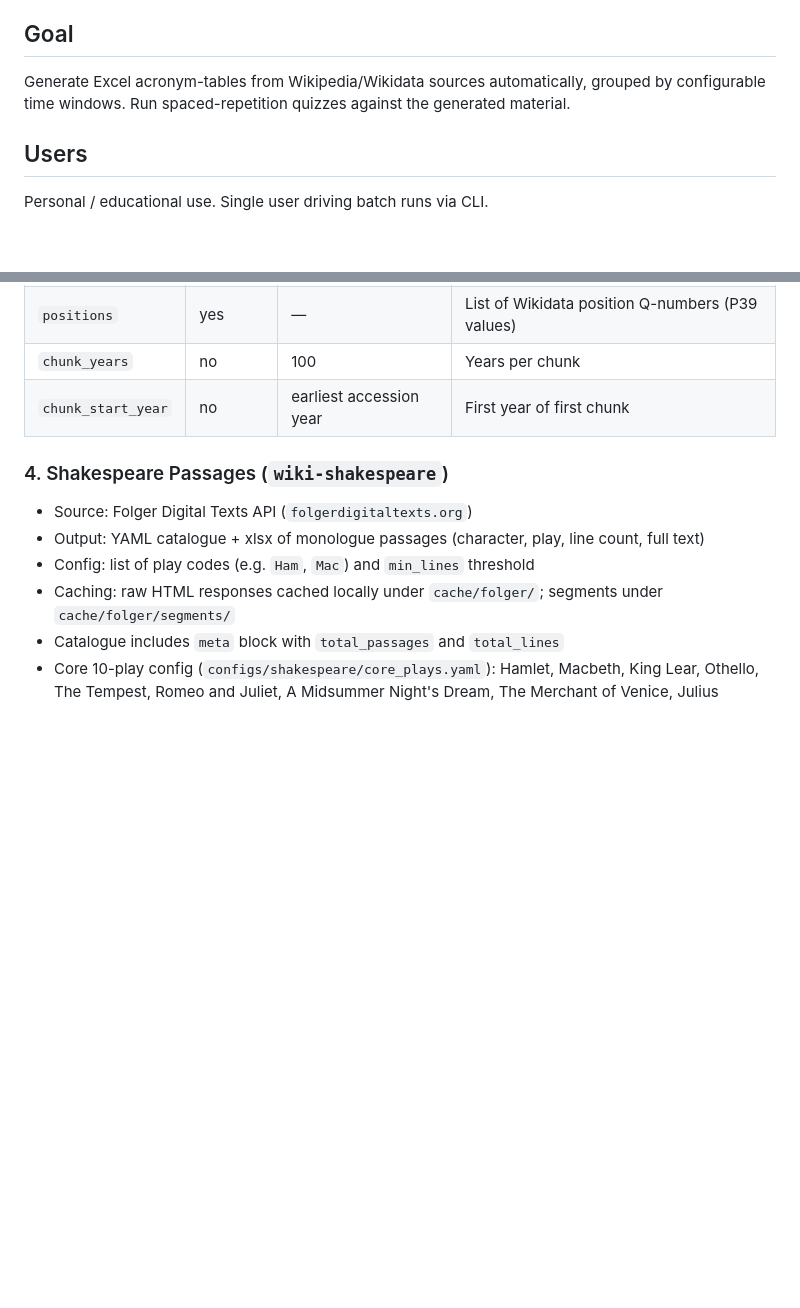
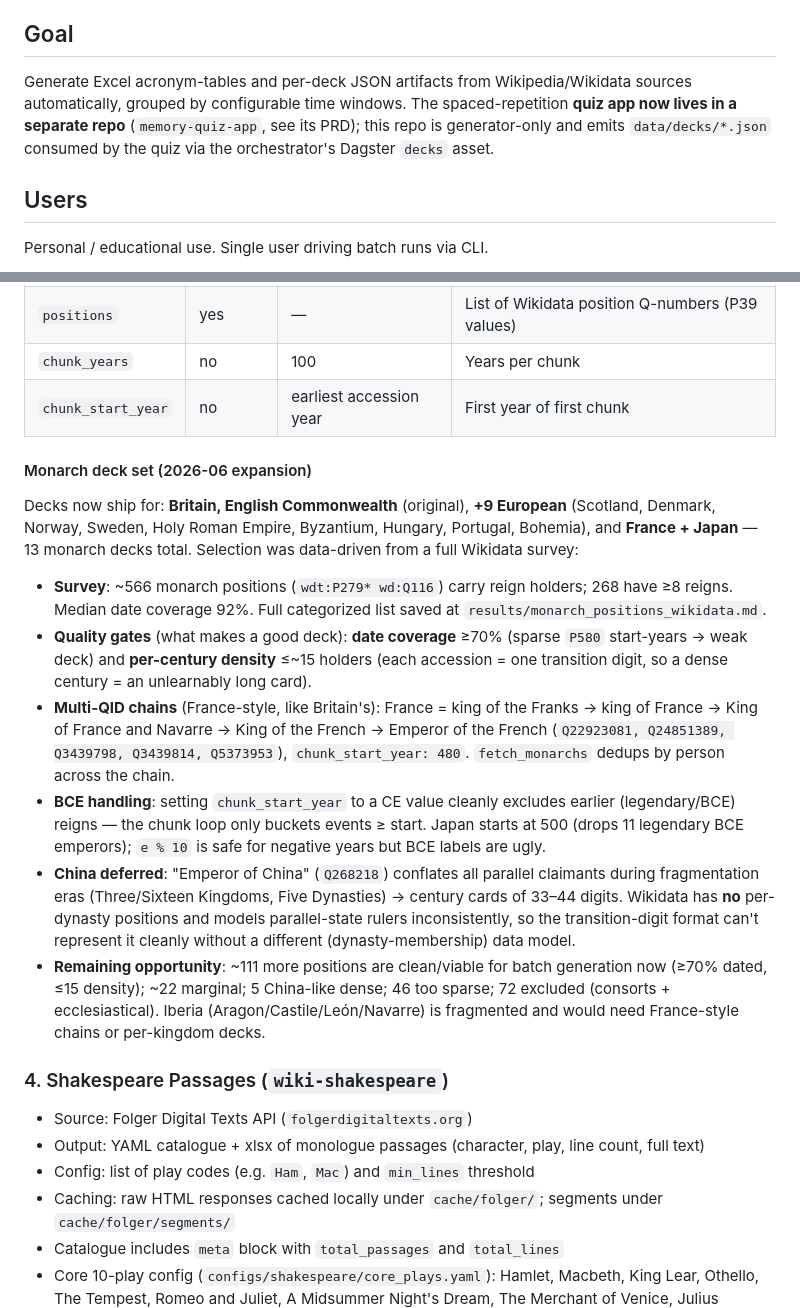
Before and after one commit to yipingwang12/wiki-acronym-tables, a Markdown page: PRD.md, 2 parts joined by grey strips. GitHub-like rendering; blank space fills up the shorter version.

Commit message:
docs(prd): monarch deck expansion + Wikidata survey; note quiz split

```diff
--- a/PRD.md
+++ b/PRD.md
@@ -4,7 +4,7 @@
 Memorizing ordered lists (award laureates, poem lines, historical rulers) is hard. Acronym mnemonics help, but generating them from authoritative sources is tedious.
 
 ## Goal
-Generate Excel acronym-tables from Wikipedia/Wikidata sources automatically, grouped by configurable time windows. Run spaced-repetition quizzes against the generated material.
+Generate Excel acronym-tables and per-deck JSON artifacts from Wikipedia/Wikidata sources automatically, grouped by configurable time windows. The spaced-repetition **quiz app now lives in a separate repo** (`memory-quiz-app`, see its PRD); this repo is generator-only and emits `data/decks/*.json` consumed by the quiz via the orchestrator's Dagster `decks` asset.
 
 ## Users
 Personal / educational use. Single user driving batch runs via CLI.
@@ -55,6 +55,15 @@ Collection config: top-level `collection_title` + `poems` list, each with `poem_
 | `positions` | yes | — | List of Wikidata position Q-numbers (P39 values) |
 | `chunk_years` | no | 100 | Years per chunk |
 | `chunk_start_year` | no | earliest accession year | First year of first chunk |
+
+#### Monarch deck set (2026-06 expansion)
+Decks now ship for: **Britain, English Commonwealth** (original), **+9 European** (Scotland, Denmark, Norway, Sweden, Holy Roman Empire, Byzantium, Hungary, Portugal, Bohemia), and **France + Japan** — 13 monarch decks total. Selection was data-driven from a full Wikidata survey:
+- **Survey**: ~566 monarch positions (`wdt:P279* wd:Q116`) carry reign holders; 268 have ≥8 reigns. Median date coverage 92%. Full categorized list saved at `results/monarch_positions_wikidata.md`.
+- **Quality gates** (what makes a good deck): **date coverage** ≥70% (sparse `P580` start-years → weak deck) and **per-century density** ≤~15 holders (each accession = one transition digit, so a dense century = an unlearnably long card).
+- **Multi-QID chains** (France-style, like Britain's): France = king of the Franks → king of France → King of France and Navarre → King of the French → Emperor of the French (`Q22923081, Q24851389, Q3439798, Q3439814, Q5373953`), `chunk_start_year: 480`. `fetch_monarchs` dedups by person across the chain.
+- **BCE handling**: setting `chunk_start_year` to a CE value cleanly excludes earlier (legendary/BCE) reigns — the chunk loop only buckets events ≥ start. Japan starts at 500 (drops 11 legendary BCE emperors); `e % 10` is safe for negative years but BCE labels are ugly.
+- **China deferred**: "Emperor of China" (`Q268218`) conflates all parallel claimants during fragmentation eras (Three/Sixteen Kingdoms, Five Dynasties) → century cards of 33–44 digits. Wikidata has **no** per-dynasty positions and models parallel-state rulers inconsistently, so the transition-digit format can't represent it cleanly without a different (dynasty-membership) data model.
+- **Remaining opportunity**: ~111 more positions are clean/viable for batch generation now (≥70% dated, ≤15 density); ~22 marginal; 5 China-like dense; 46 too sparse; 72 excluded (consorts + ecclesiastical). Iberia (Aragon/Castile/León/Navarre) is fragmented and would need France-style chains or per-kingdom decks.
 
 ### 4. Shakespeare Passages (`wiki-shakespeare`)
 - Source: Folger Digital Texts API (`folgerdigitaltexts.org`)
```
